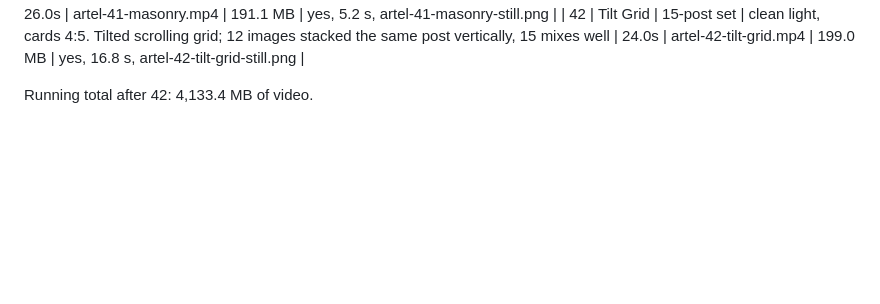
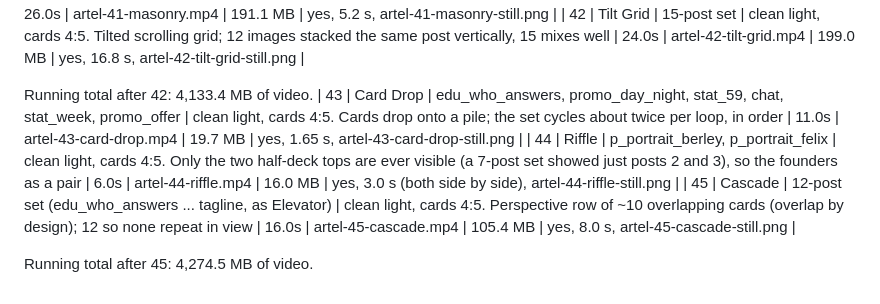
Before and after one commit to berley-AA/artel-animations, a Markdown page: aligncanvas/EXPORT-LOG.md, the part around the change. Drawn GitHub-style; blank space fills up the shorter version.

Commit message:
AlignCanvas log: round 3 exports 43-45
Co-Authored-By: Claude Opus 5.5 <noreply@anthropic.com>
Claude-Session: https://claude.ai/code/session_01UX42cf6j9fLmYefg2Eq58S

```diff
--- a/aligncanvas/EXPORT-LOG.md
+++ b/aligncanvas/EXPORT-LOG.md
@@ -176,3 +176,8 @@ Running total after 39: 3,700.3 MB of video. Ring & Orbit group complete.
 | 42 | Tilt Grid | 15-post set | clean light, cards 4:5. Tilted scrolling grid; 12 images stacked the same post vertically, 15 mixes well | 24.0s | artel-42-tilt-grid.mp4 | 199.0 MB | yes, 16.8 s, artel-42-tilt-grid-still.png |
 
 Running total after 42: 4,133.4 MB of video.
+| 43 | Card Drop | edu_who_answers, promo_day_night, stat_59, chat, stat_week, promo_offer | clean light, cards 4:5. Cards drop onto a pile; the set cycles about twice per loop, in order | 11.0s | artel-43-card-drop.mp4 | 19.7 MB | yes, 1.65 s, artel-43-card-drop-still.png |
+| 44 | Riffle | p_portrait_berley, p_portrait_felix | clean light, cards 4:5. Only the two half-deck tops are ever visible (a 7-post set showed just posts 2 and 3), so the founders as a pair | 6.0s | artel-44-riffle.mp4 | 16.0 MB | yes, 3.0 s (both side by side), artel-44-riffle-still.png |
+| 45 | Cascade | 12-post set (edu_who_answers ... tagline, as Elevator) | clean light, cards 4:5. Perspective row of ~10 overlapping cards (overlap by design); 12 so none repeat in view | 16.0s | artel-45-cascade.mp4 | 105.4 MB | yes, 8.0 s, artel-45-cascade-still.png |
+
+Running total after 45: 4,274.5 MB of video.
```
